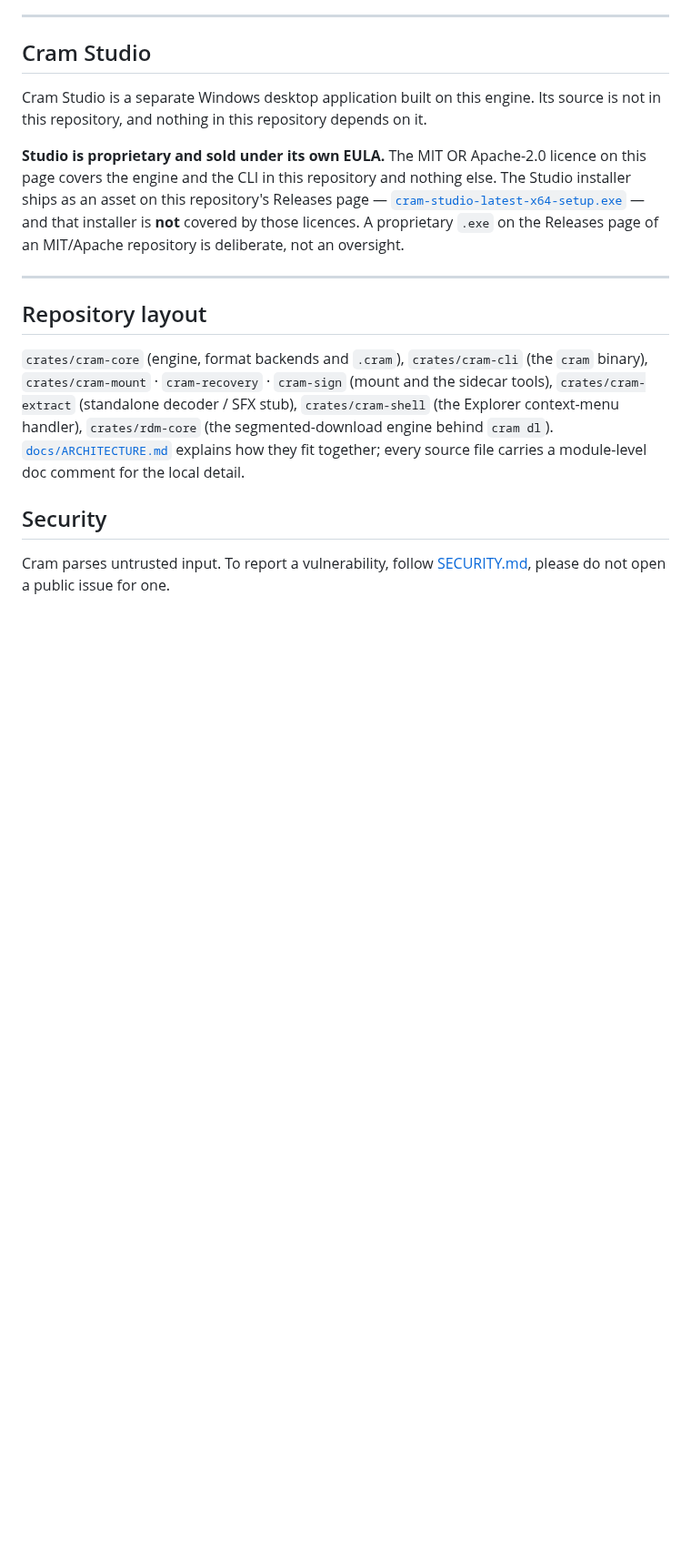
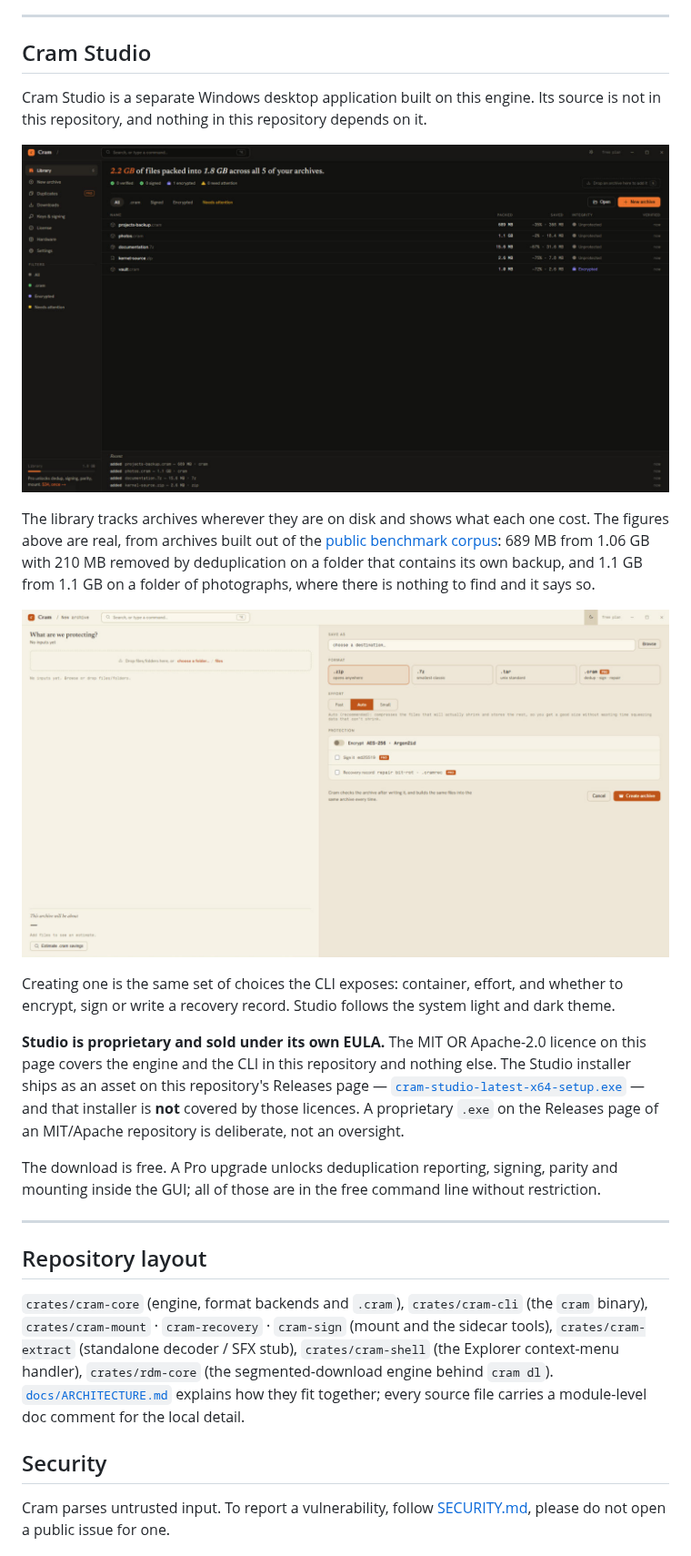
Before and after one commit to lukr54/cram, a Markdown page: README.md, the part around the change. Shown at 91% size. Rendered like a GitHub page; pictures changed too: docs/img/studio-library-dark.png (added), docs/img/studio-new-archive-light.png (added); blank space fills up the shorter version.

Commit message:
Show Studio, with numbers that are real
A repo with no images reads as a library rather than a product, and Studio was
described in prose only.

The screenshots use a purpose-built library rather than my own, for two
reasons. Mine has my account email in the window chrome, which does not belong
on a page about to get traffic. And it holds a 3.8 GB RAR of a commercial game,
which in a screenshot of a tool that mounts archives without extracting invites
exactly one conclusion.

So the archives shown are built from the public benchmark corpus and every
figure is genuine: 689 MB from 1.06 GB with 210 MB deduplicated on a folder
containing its own backup, and 1.1 GB from 1.1 GB on photographs, where there
is nothing to deduplicate and the interface says so. That second row is worth
keeping precisely because it does not flatter.

Shot on the free tier, so nothing implies a feature needs paying for that does
not. Both themes included, and all four are kept: the two unused ones are the
opposite theme of each view, which nexalit.fr will want.

```diff
--- a/README.md
+++ b/README.md
@@ -575,12 +575,27 @@ section is a performance claim; for those see [`BENCHMARKS.md`](BENCHMARKS.md).
 Cram Studio is a separate Windows desktop application built on this engine. Its source is not in
 this repository, and nothing in this repository depends on it.
 
+![The Cram Studio library, listing archives with their packed size and how much deduplication saved on each](docs/img/studio-library-dark.png)
+
+The library tracks archives wherever they are on disk and shows what each one cost. The figures
+above are real, from archives built out of the [public benchmark corpus](tools/corpus): 689 MB from
+1.06 GB with 210 MB removed by deduplication on a folder that contains its own backup, and 1.1 GB
+from 1.1 GB on a folder of photographs, where there is nothing to find and it says so.
+
+![Creating an archive: choosing between .zip, .7z, .tar and .cram, three effort levels, and encryption, signing and recovery options](docs/img/studio-new-archive-light.png)
+
+Creating one is the same set of choices the CLI exposes: container, effort, and whether to encrypt,
+sign or write a recovery record. Studio follows the system light and dark theme.
+
 **Studio is proprietary and sold under its own EULA.** The MIT OR Apache-2.0 licence on this page
 covers the engine and the CLI in this repository and nothing else. The Studio installer ships as an
 asset on this repository's Releases page —
 [`cram-studio-latest-x64-setup.exe`](https://github.com/lukr54/cram/releases/latest/download/cram-studio-latest-x64-setup.exe) —
 and that installer is **not** covered by those licences. A proprietary `.exe` on the Releases page
 of an MIT/Apache repository is deliberate, not an oversight.
+
+The download is free. A Pro upgrade unlocks deduplication reporting, signing, parity and mounting
+inside the GUI; all of those are in the free command line without restriction.
 
 ---
 
```
Also changed, not shown: docs/img/studio-library-light.png (added), docs/img/studio-new-archive-dark.png (added).
